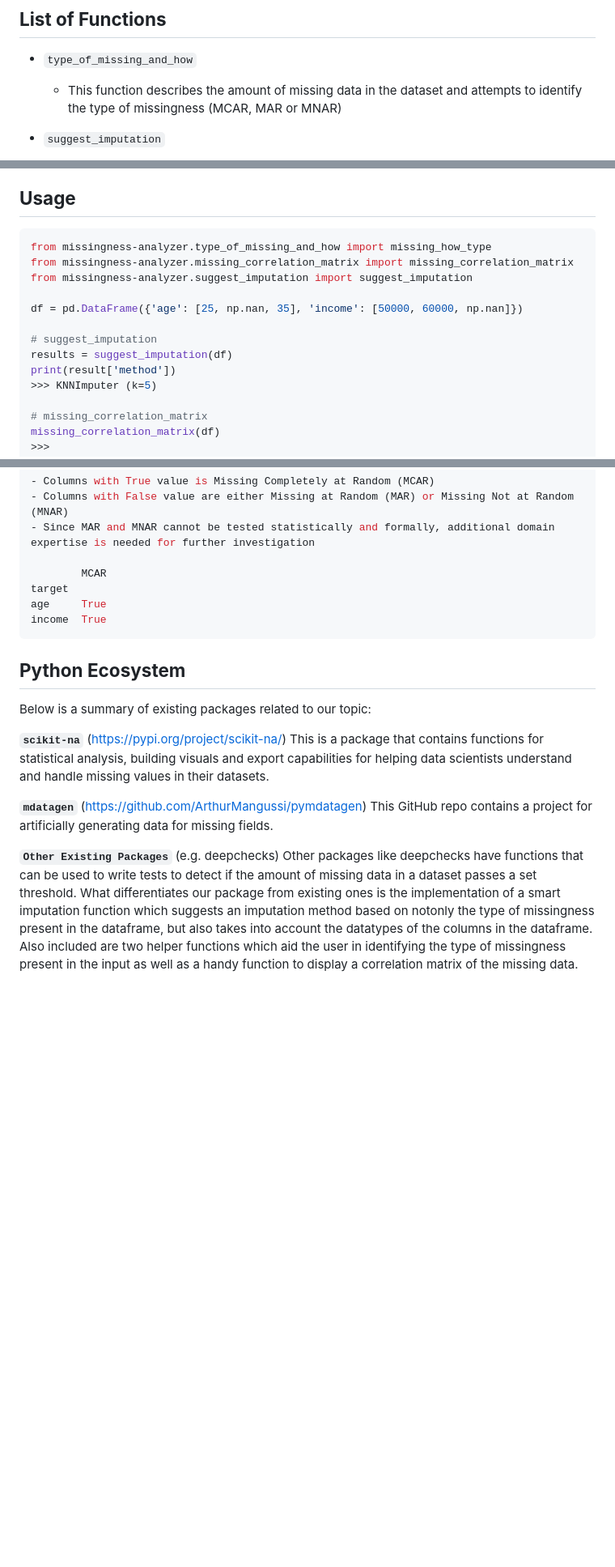
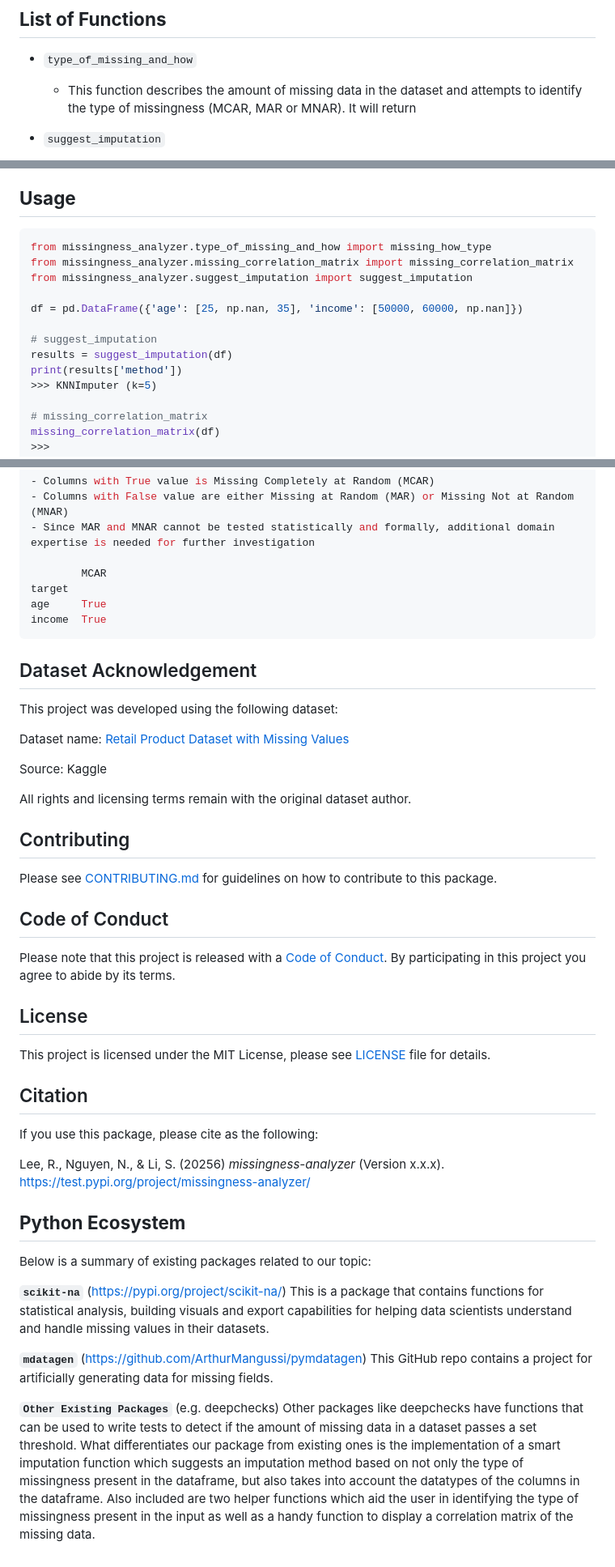
Before and after one commit to UBC-MDS/DSCI-524-Group_19_Missingness_Analyzer, a Markdown page: README.md, 3 parts joined by grey strips. Shown at 81% size. GitHub-like rendering; blank space fills up the shorter version.

Commit message:
add data license, citation, codeofconduct, contributing

````diff
--- a/README.md
+++ b/README.md
@@ -69,7 +69,7 @@ pytest
 
 -   `type_of_missing_and_how`
 
-    -   This function describes the amount of missing data in the dataset and attempts to identify the type of missingness (MCAR, MAR or MNAR)
+    -   This function describes the amount of missing data in the dataset and attempts to identify the type of missingness (MCAR, MAR or MNAR). It will return
 
 -   `suggest_imputation`
 
@@ -82,15 +82,15 @@ pytest
 ## **Usage**
 
 ``` python
-from missingness-analyzer.type_of_missing_and_how import missing_how_type
-from missingness-analyzer.missing_correlation_matrix import missing_correlation_matrix
-from missingness-analyzer.suggest_imputation import suggest_imputation
+from missingness_analyzer.type_of_missing_and_how import missing_how_type
+from missingness_analyzer.missing_correlation_matrix import missing_correlation_matrix
+from missingness_analyzer.suggest_imputation import suggest_imputation
 
 df = pd.DataFrame({'age': [25, np.nan, 35], 'income': [50000, 60000, np.nan]})
 
 # suggest_imputation
 results = suggest_imputation(df)
-print(result['method'])
+print(results['method'])
 >>> KNNImputer (k=5)
 
 # missing_correlation_matrix
@@ -119,6 +119,35 @@ age     True
 income  True
 ```
 
+## Dataset Acknowledgement
+
+This project was developed using the following dataset:
+
+Dataset name: [Retail Product Dataset with Missing Values](https://www.kaggle.com/datasets/himelsarder/retail-product-dataset-with-missing-values/data)
+
+Source: Kaggle
+
+All rights and licensing terms remain with the original dataset author.
+
+## Contributing
+
+Please see [CONTRIBUTING.md](CONTRIBUTING.md) for guidelines on how to contribute to this package.
+
+## Code of Conduct
+
+Please note that this project is released with a [Code of Conduct](CODE_OF_CONDUCT.md). By participating in this project you agree to abide by its terms.
+
+## License
+
+This project is licensed under the MIT License, please see [LICENSE](LICENSE) file for details.
+
+## Citation
+
+If you use this package, please cite as the following:
+
+Lee, R., Nguyen, N., & Li, S. (20256) *missingness-analyzer* (Version x.x.x).\
+https://test.pypi.org/project/missingness-analyzer/
+
 ## **Python Ecosystem**
 
 Below is a summary of existing packages related to our topic:
@@ -127,4 +156,4 @@ Below is a summary of existing packages related to our topic:
 
 **`mdatagen`** (https://github.com/ArthurMangussi/pymdatagen) This GitHub repo contains a project for artificially generating data for missing fields.
 
-**`Other Existing Packages`** (e.g. deepchecks) Other packages like deepchecks have functions that can be used to write tests to detect if the amount of missing data in a dataset passes a set threshold. What differentiates our package from existing ones is the implementation of a smart imputation function which suggests an imputation method based on notonly the type of missingness present in the dataframe, but also takes into account the datatypes of the columns in the dataframe. Also included are two helper functions which aid the user in identifying the type of missingness present in the input as well as a handy function to display a correlation matrix of the missing data.
+**`Other Existing Packages`** (e.g. deepchecks) Other packages like deepchecks have functions that can be used to write tests to detect if the amount of missing data in a dataset passes a set threshold. What differentiates our package from existing ones is the implementation of a smart imputation function which suggests an imputation method based on not only the type of missingness present in the dataframe, but also takes into account the datatypes of the columns in the dataframe. Also included are two helper functions which aid the user in identifying the type of missingness present in the input as well as a handy function to display a correlation matrix of the missing data.
````
Also changed, not shown: other parts of README.md (+2 -2 lines).
